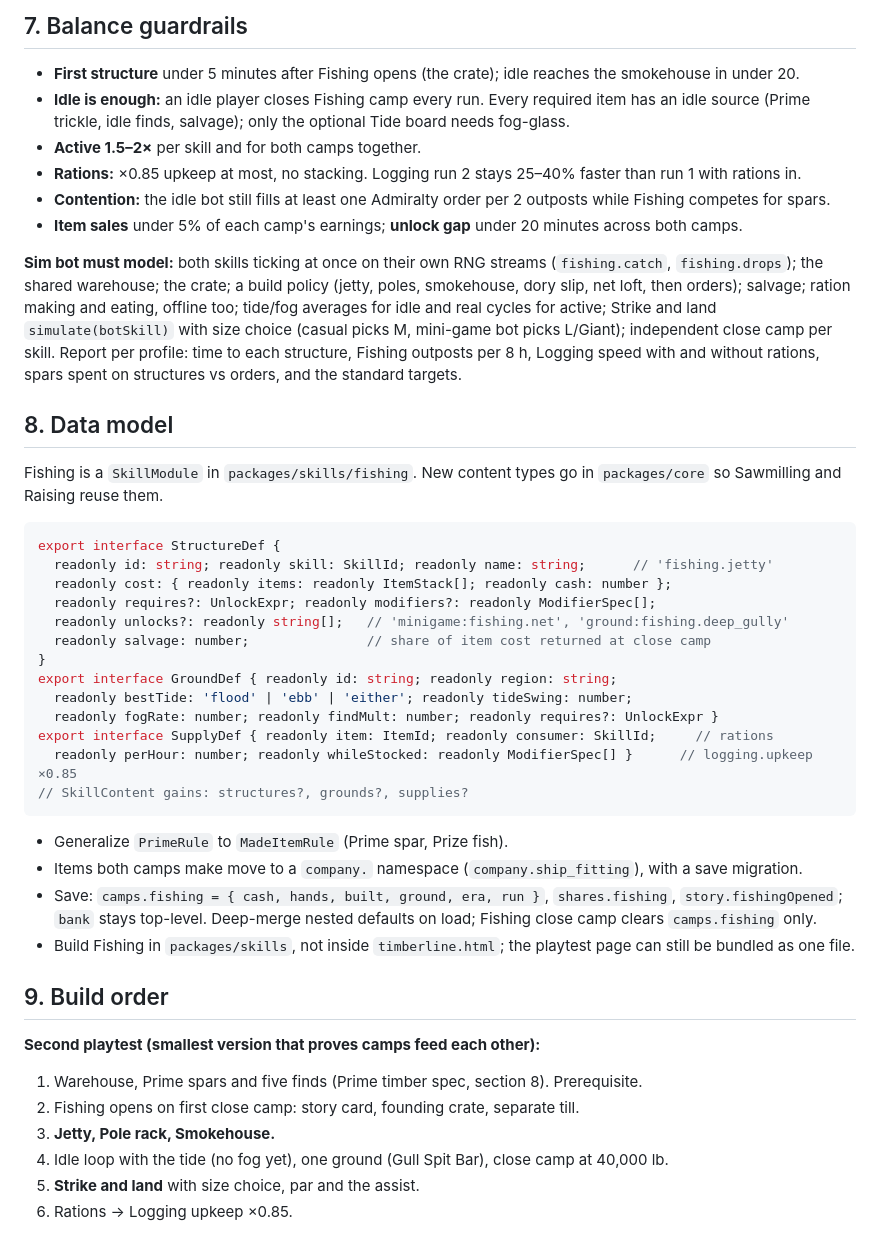
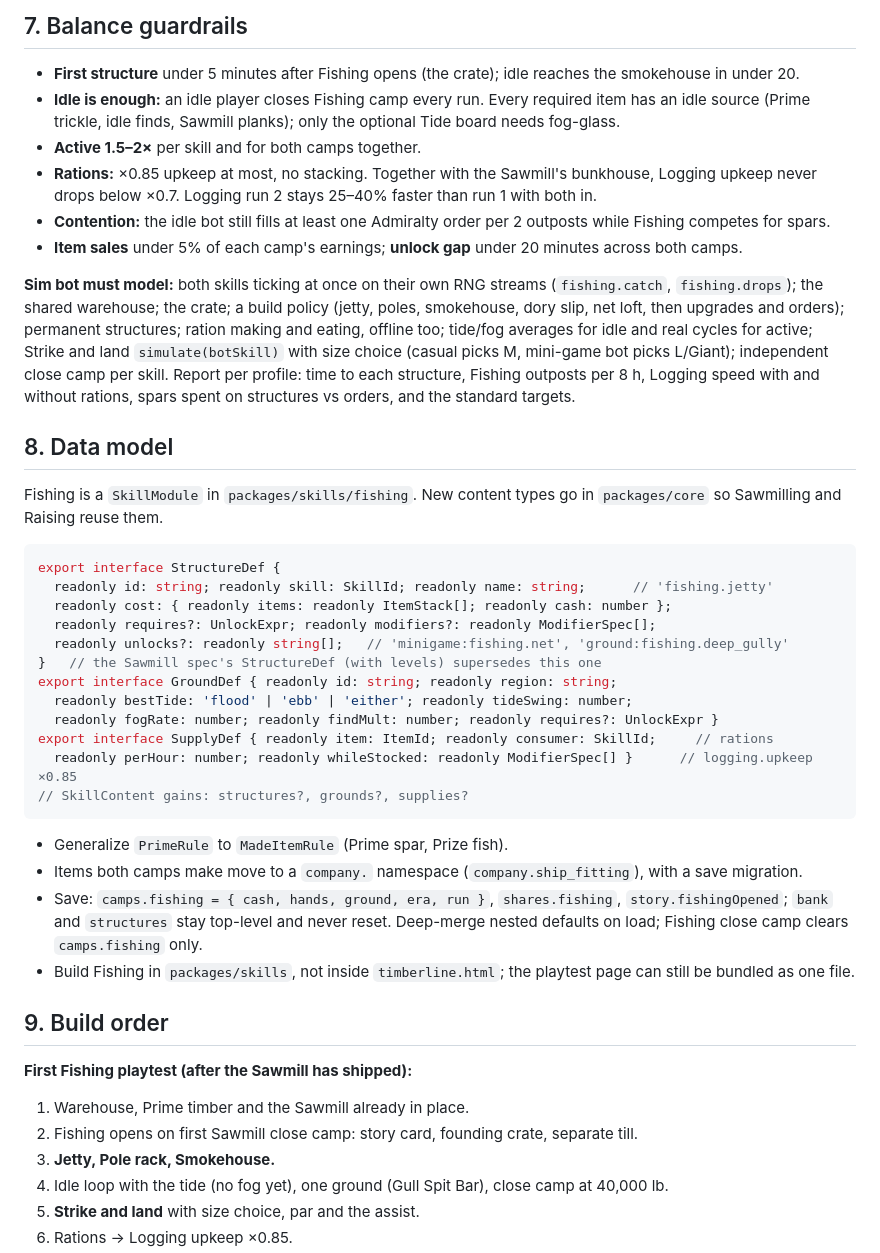
Before and after one commit to BigFable/outpost-company, a Markdown page: docs/design/fishing-camp.md, the part around one of its changes. Drawn GitHub-style.

```diff
--- a/docs/design/fishing-camp.md
+++ b/docs/design/fishing-camp.md
@@ -126,13 +126,13 @@ Finds use Logging's roll rule (tier from `q`; idle rolls at 2% per 60 s of work)
 ## 7. Balance guardrails
 
 - **First structure** under 5 minutes after Fishing opens (the crate); idle reaches the smokehouse in under 20.
-- **Idle is enough:** an idle player closes Fishing camp every run. Every required item has an idle source (Prime trickle, idle finds, salvage); only the optional Tide board needs fog-glass.
+- **Idle is enough:** an idle player closes Fishing camp every run. Every required item has an idle source (Prime trickle, idle finds, Sawmill planks); only the optional Tide board needs fog-glass.
 - **Active 1.5–2×** per skill and for both camps together.
-- **Rations:** ×0.85 upkeep at most, no stacking. Logging run 2 stays 25–40% faster than run 1 with rations in.
+- **Rations:** ×0.85 upkeep at most, no stacking. Together with the Sawmill's bunkhouse, Logging upkeep never drops below ×0.7. Logging run 2 stays 25–40% faster than run 1 with both in.
 - **Contention:** the idle bot still fills at least one Admiralty order per 2 outposts while Fishing competes for spars.
 - **Item sales** under 5% of each camp's earnings; **unlock gap** under 20 minutes across both camps.
 
-**Sim bot must model:** both skills ticking at once on their own RNG streams (`fishing.catch`, `fishing.drops`); the shared warehouse; the crate; a build policy (jetty, poles, smokehouse, dory slip, net loft, then orders); salvage; ration making and eating, offline too; tide/fog averages for idle and real cycles for active; Strike and land `simulate(botSkill)` with size choice (casual picks M, mini-game bot picks L/Giant); independent close camp per skill. Report per profile: time to each structure, Fishing outposts per 8 h, Logging speed with and without rations, spars spent on structures vs orders, and the standard targets.
+**Sim bot must model:** both skills ticking at once on their own RNG streams (`fishing.catch`, `fishing.drops`); the shared warehouse; the crate; a build policy (jetty, poles, smokehouse, dory slip, net loft, then upgrades and orders); permanent structures; ration making and eating, offline too; tide/fog averages for idle and real cycles for active; Strike and land `simulate(botSkill)` with size choice (casual picks M, mini-game bot picks L/Giant); independent close camp per skill. Report per profile: time to each structure, Fishing outposts per 8 h, Logging speed with and without rations, spars spent on structures vs orders, and the standard targets.
 
 ## 8. Data model
 
@@ -144,8 +144,7 @@ export interface StructureDef {
   readonly cost: { readonly items: readonly ItemStack[]; readonly cash: number };
   readonly requires?: UnlockExpr; readonly modifiers?: readonly ModifierSpec[];
   readonly unlocks?: readonly string[];   // 'minigame:fishing.net', 'ground:fishing.deep_gully'
-  readonly salvage: number;               // share of item cost returned at close camp
-}
+}   // the Sawmill spec's StructureDef (with levels) supersedes this one
 export interface GroundDef { readonly id: string; readonly region: string;
   readonly bestTide: 'flood' | 'ebb' | 'either'; readonly tideSwing: number;
   readonly fogRate: number; readonly findMult: number; readonly requires?: UnlockExpr }
@@ -156,14 +155,14 @@ export interface SupplyDef { readonly item: ItemId; readonly consumer: SkillId;
 
 - Generalize `PrimeRule` to `MadeItemRule` (Prime spar, Prize fish).
 - Items both camps make move to a `company.` namespace (`company.ship_fitting`), with a save migration.
-- Save: `camps.fishing = { cash, hands, built, ground, era, run }`, `shares.fishing`, `story.fishingOpened`; `bank` stays top-level. Deep-merge nested defaults on load; Fishing close camp clears `camps.fishing` only.
+- Save: `camps.fishing = { cash, hands, ground, era, run }`, `shares.fishing`, `story.fishingOpened`; `bank` and `structures` stay top-level and never reset. Deep-merge nested defaults on load; Fishing close camp clears `camps.fishing` only.
 - Build Fishing in `packages/skills`, not inside `timberline.html`; the playtest page can still be bundled as one file.
 
 ## 9. Build order
 
-**Second playtest (smallest version that proves camps feed each other):**
-1. Warehouse, Prime spars and five finds (Prime timber spec, section 8). Prerequisite.
-2. Fishing opens on first close camp: story card, founding crate, separate till.
+**First Fishing playtest (after the Sawmill has shipped):**
+1. Warehouse, Prime timber and the Sawmill already in place.
+2. Fishing opens on first Sawmill close camp: story card, founding crate, separate till.
 3. **Jetty, Pole rack, Smokehouse.**
 4. Idle loop with the tide (no fog yet), one ground (Gull Spit Bar), close camp at 40,000 lb.
 5. **Strike and land** with size choice, par and the assist.
```
Also changed, not shown: other parts of docs/design/fishing-camp.md (+13 -13 lines), docs/design/sawmill-camp.md (added, +193 -0 lines), docs/service-plan.md (+7 -7 lines).
